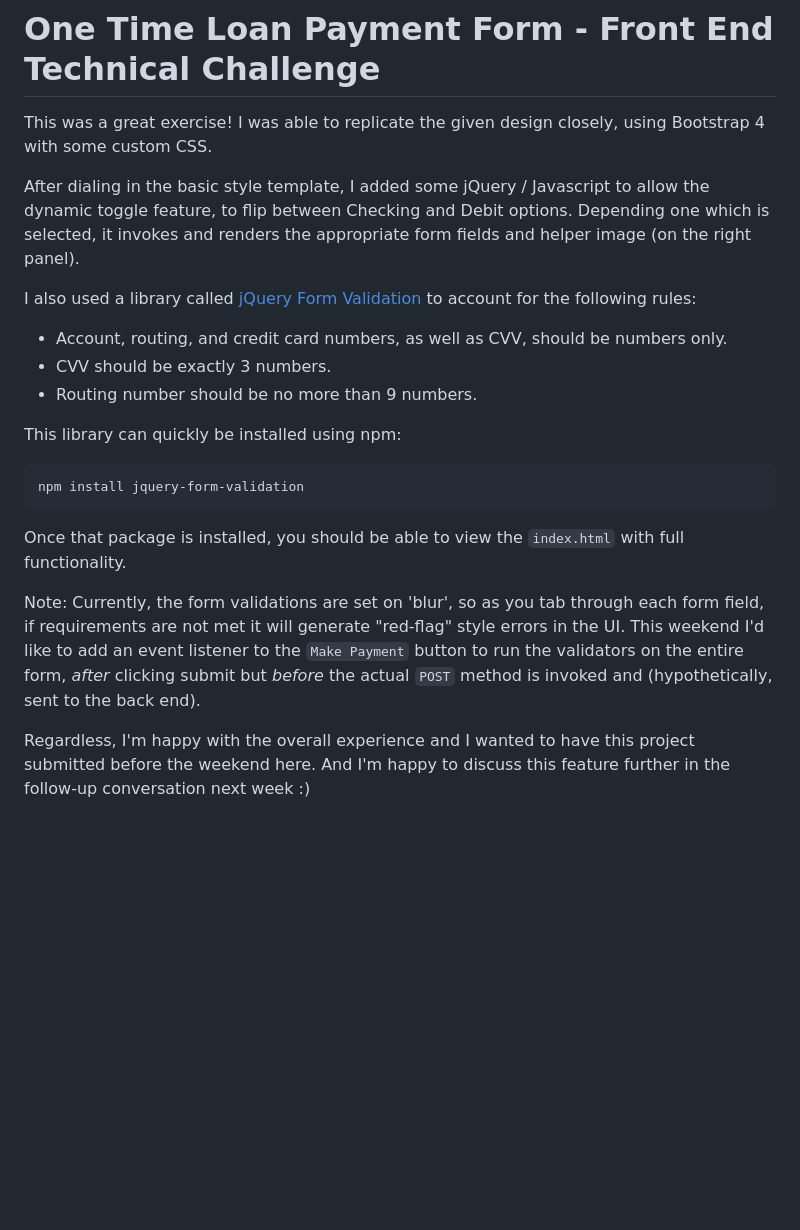
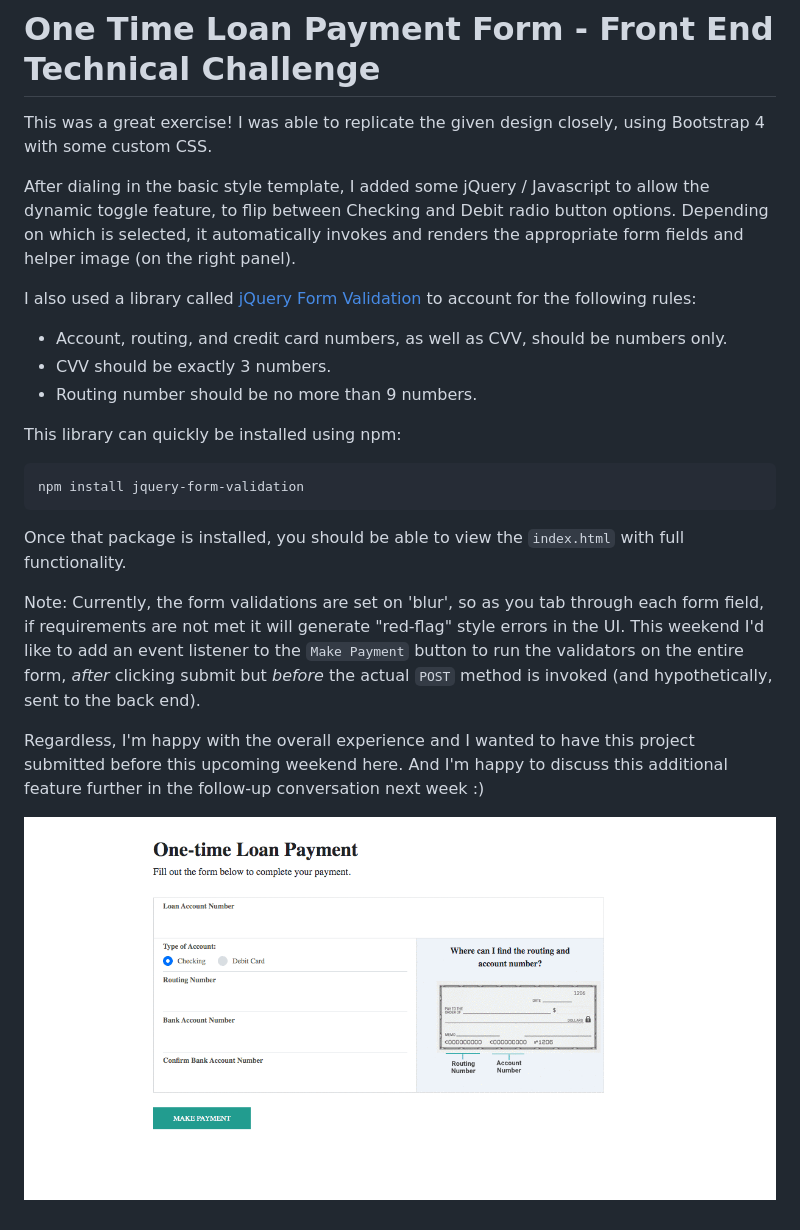
Before and after one commit to kculafic/omf_loan_form_challenge, a Markdown page: README.md, the part around the change. Drawn GitHub-style; pictures changed too: src/demo.gif (added); blank space fills up the shorter version.

Commit message:
Add animated demo to README

```diff
--- a/README.md
+++ b/README.md
@@ -2,7 +2,7 @@
 
 This was a great exercise! I was able to replicate the given design closely, using Bootstrap 4 with some custom CSS.
 
-After dialing in the basic style template, I added some jQuery / Javascript to allow the dynamic toggle feature, to flip between Checking and Debit options. Depending one which is selected, it invokes and renders the appropriate form fields and helper image (on the right panel).
+After dialing in the basic style template, I added some jQuery / Javascript to allow the dynamic toggle feature, to flip between Checking and Debit radio button options. Depending on which is selected, it automatically invokes and renders the appropriate form fields and helper image (on the right panel).
 
 I also used a library called [jQuery Form Validation](https://github.com/bnabriss/jquery-form-validation) to account for the following rules:
 - Account, routing, and credit card numbers, as well as CVV, should be numbers only.
@@ -16,6 +16,8 @@ npm install jquery-form-validation
 
 Once that package is installed, you should be able to view the `index.html` with full functionality.
 
-Note: Currently, the form validations are set on 'blur', so as you tab through each form field, if requirements are not met it will generate "red-flag" style errors in the UI. This weekend I'd like to add an event listener to the `Make Payment` button to run the validators on the  entire form, *after* clicking submit but *before* the actual `POST` method is invoked and (hypothetically, sent to the back end).
+Note: Currently, the form validations are set on 'blur', so as you tab through each form field, if requirements are not met it will generate "red-flag" style errors in the UI. This weekend I'd like to add an event listener to the `Make Payment` button to run the validators on the  entire form, *after* clicking submit but *before* the actual `POST` method is invoked (and hypothetically, sent to the back end).
 
-Regardless, I'm happy with the overall experience and I wanted to have this project submitted before the weekend here. And I'm happy to discuss this feature further in the follow-up conversation next week :)
+Regardless, I'm happy with the overall experience and I wanted to have this project submitted before this upcoming weekend here. And I'm happy to discuss this additional feature further in the follow-up conversation next week :)
+
+![](src/demo.gif)
```
